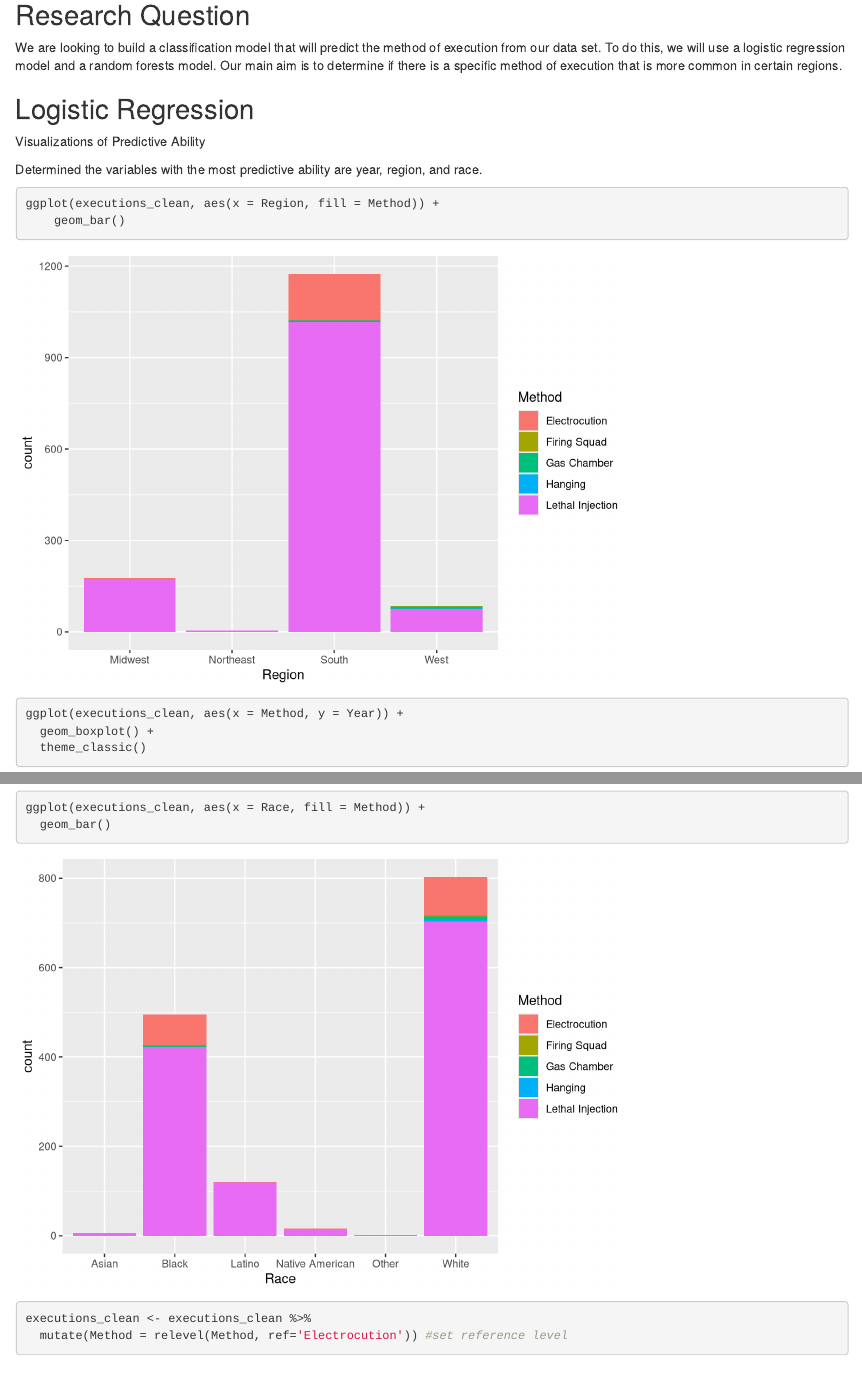
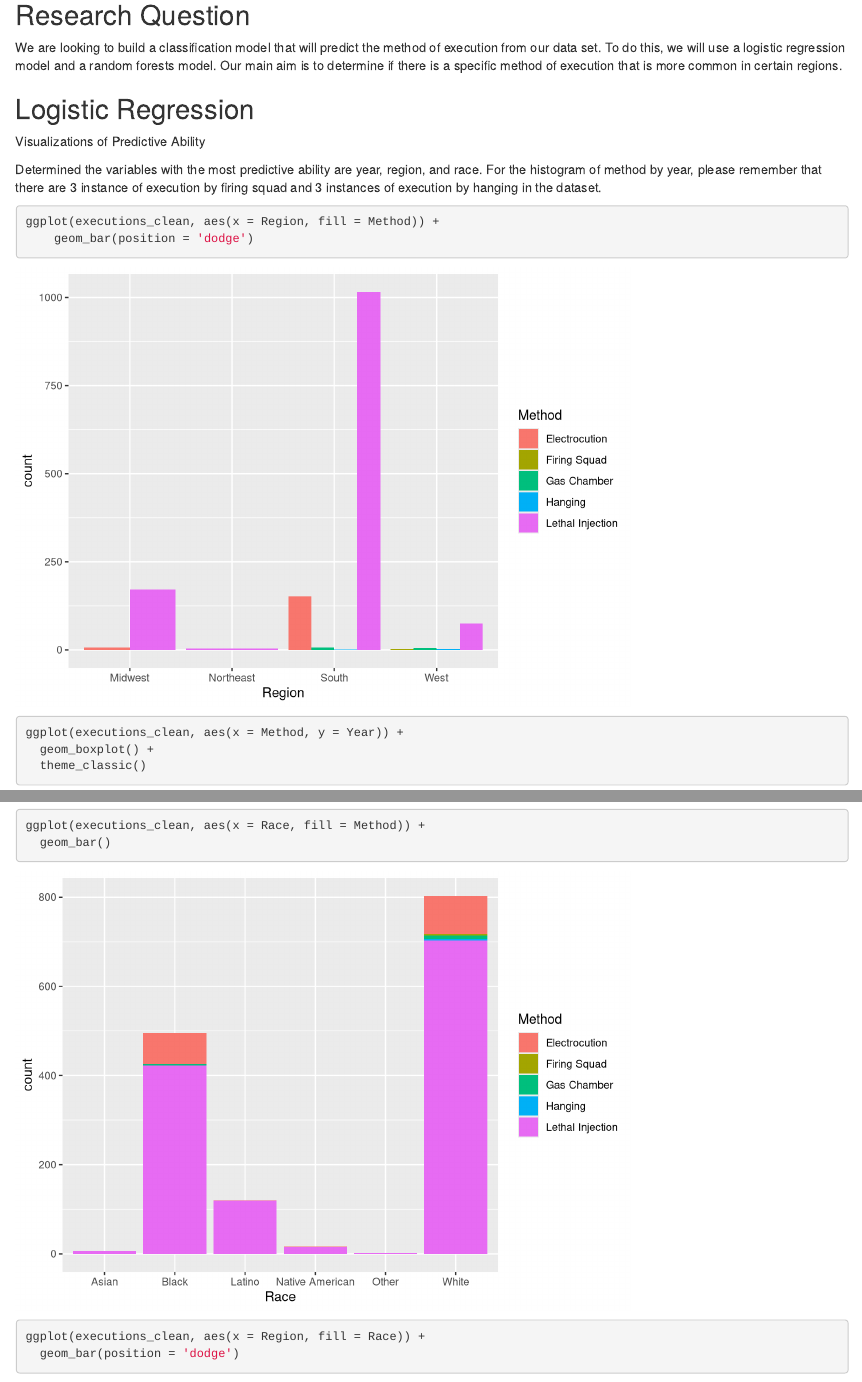
Before and after one commit to adidust4/STAT253-Project, an R Markdown document (HW4.Rmd): the page in a window 1100 px wide, from 1970 px down, and a second part further down, joined at a grey line. Rendered offline with R 4.5, knitr and Pandoc, with nearby package versions; some code elsewhere in the file could not run offline; common packages that the code uses without loading them are loaded.

````diff
--- a/HW4.Rmd
+++ b/HW4.Rmd
@@ -62,11 +62,11 @@
 
 Visualizations of Predictive Ability
 
-Determined the variables with the most predictive ability are year, region, and race.
+Determined the variables with the most predictive ability are year, region, and race. For the histogram of method by year, please remember that there are 3 instance of execution by firing squad and 3 instances of execution by hanging in the dataset.
 
 ```{r}
 ggplot(executions_clean, aes(x = Region, fill = Method)) +
-    geom_bar()
+    geom_bar(position = 'dodge')
 
 ggplot(executions_clean, aes(x = Method, y = Year)) +
   geom_boxplot() +
@@ -74,6 +74,9 @@
 
 ggplot(executions_clean, aes(x = Race, fill = Method)) +
   geom_bar()
+
+ggplot(executions_clean, aes(x = Region, fill = Race)) +
+  geom_bar(position = 'dodge')
 ```
 
 
````
